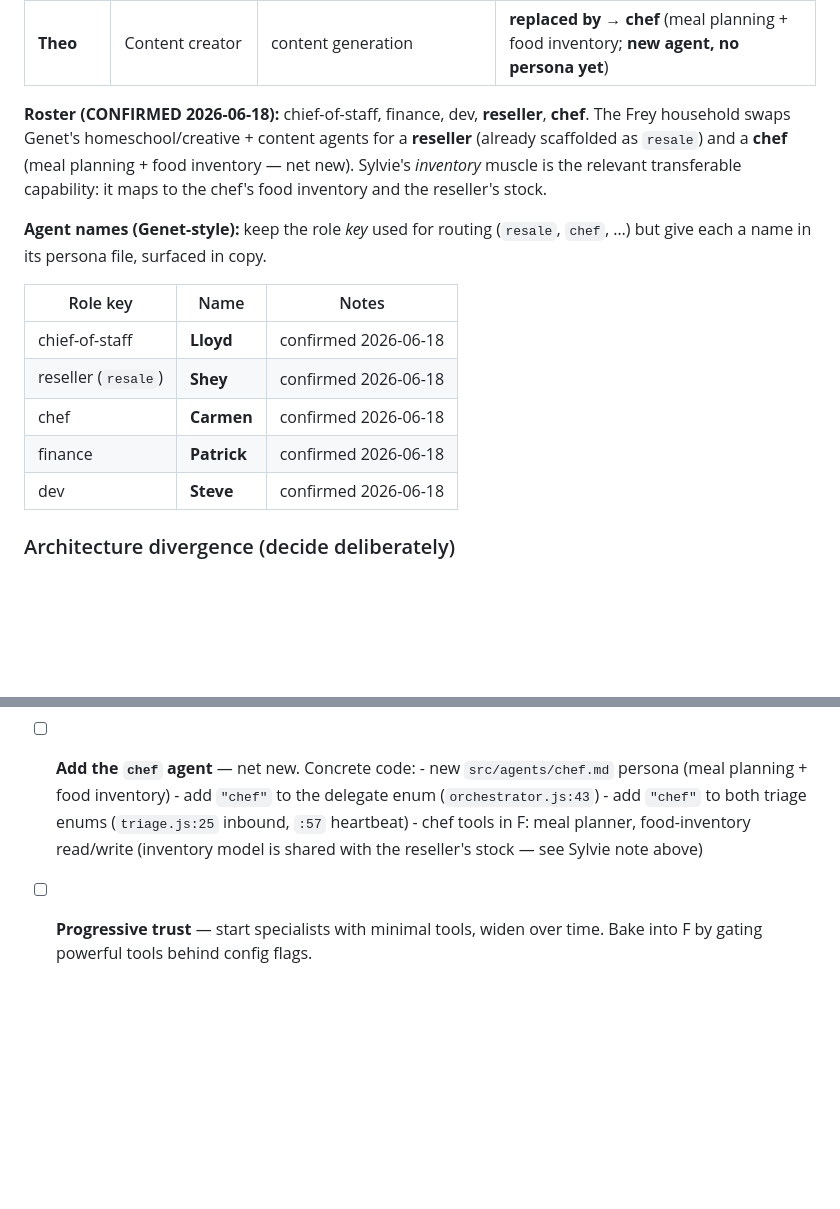
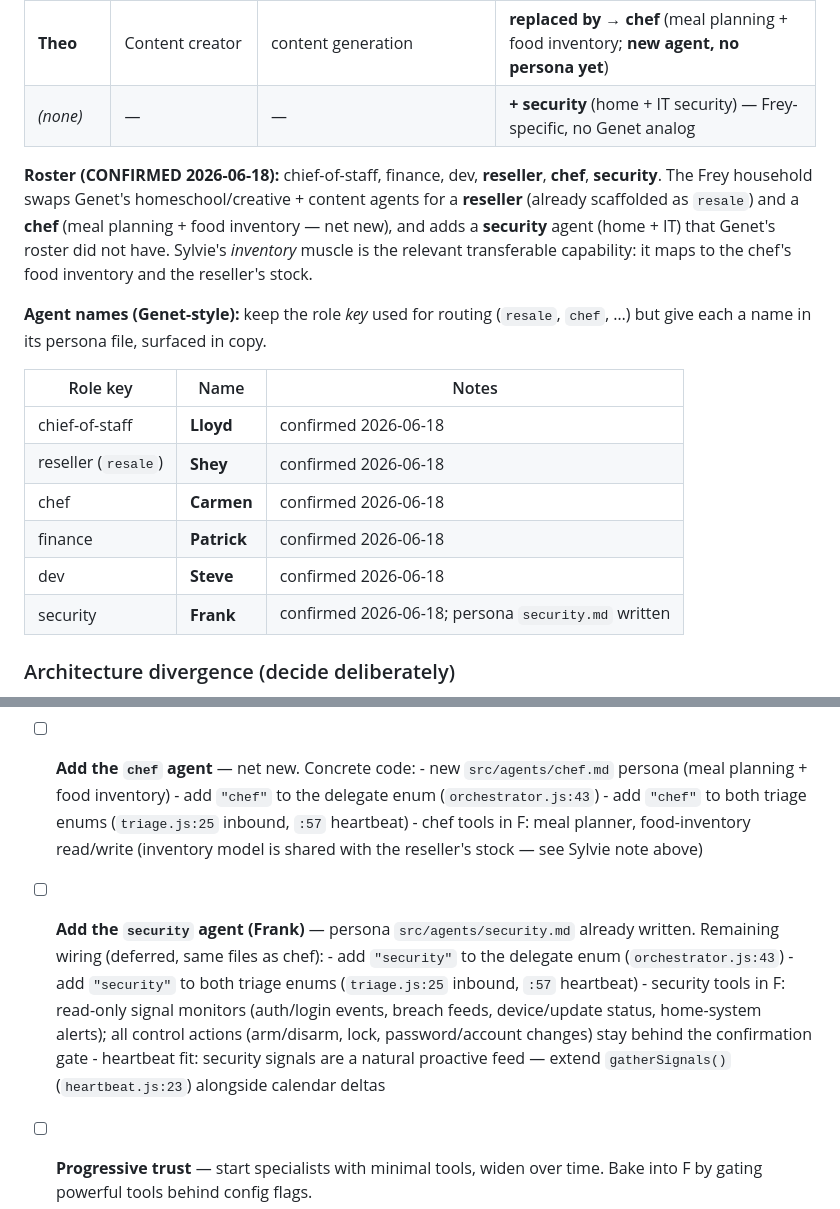
Before and after one commit to Nic-Fam/freyfam-cos, a Markdown page: TRACKER.md, 2 parts joined by grey strips. GitHub-like rendering; blank space fills up the shorter version.

```diff
--- a/TRACKER.md
+++ b/TRACKER.md
@@ -173,12 +173,15 @@ expanded as it proves out). Each agent has a `soul.md` (persona) and a `decision
 | **Cole** | Dev | Full-stack app build + **deploy to physical devices** (built a kids' TV app) | ~ dev persona exists, **no tools** |
 | **Sylvie** | Homeschool / creative | photo intake, image gen, printer, inventory | **replaced by → reseller** (`resale.md` exists, no tools) |
 | **Theo** | Content creator | content generation | **replaced by → chef** (meal planning + food inventory; **new agent, no persona yet**) |
+| _(none)_ | — | — | **+ security** (home + IT security) — Frey-specific, no Genet analog |
 
-**Roster (CONFIRMED 2026-06-18):** chief-of-staff, finance, dev, **reseller**, **chef**.
+**Roster (CONFIRMED 2026-06-18):** chief-of-staff, finance, dev, **reseller**,
+**chef**, **security**.
 The Frey household swaps Genet's homeschool/creative + content agents for a
 **reseller** (already scaffolded as `resale`) and a **chef** (meal planning + food
-inventory — net new). Sylvie's *inventory* muscle is the relevant transferable
-capability: it maps to the chef's food inventory and the reseller's stock.
+inventory — net new), and adds a **security** agent (home + IT) that Genet's roster
+did not have. Sylvie's *inventory* muscle is the relevant transferable capability:
+it maps to the chef's food inventory and the reseller's stock.
 
 **Agent names (Genet-style):** keep the role *key* used for routing (`resale`,
 `chef`, …) but give each a name in its persona file, surfaced in copy.
@@ -190,6 +193,7 @@ capability: it maps to the chef's food inventory and the reseller's stock.
 | chef | **Carmen** | confirmed 2026-06-18 |
 | finance | **Patrick** | confirmed 2026-06-18 |
 | dev | **Steve** | confirmed 2026-06-18 |
+| security | **Frank** | confirmed 2026-06-18; persona `security.md` written |
 
 ### Architecture divergence (decide deliberately)
 
@@ -217,5 +221,14 @@ only) so we match Genet's *security posture* without her hardware.
       - add `"chef"` to both triage enums (`triage.js:25` inbound, `:57` heartbeat)
       - chef tools in F: meal planner, food-inventory read/write (inventory model
         is shared with the reseller's stock — see Sylvie note above)
+- [ ] **Add the `security` agent (Frank)** — persona `src/agents/security.md` already
+      written. Remaining wiring (deferred, same files as chef):
+      - add `"security"` to the delegate enum (`orchestrator.js:43`)
+      - add `"security"` to both triage enums (`triage.js:25` inbound, `:57` heartbeat)
+      - security tools in F: read-only signal monitors (auth/login events, breach
+        feeds, device/update status, home-system alerts); all control actions
+        (arm/disarm, lock, password/account changes) stay behind the confirmation gate
+      - heartbeat fit: security signals are a natural proactive feed — extend
+        `gatherSignals()` (`heartbeat.js:23`) alongside calendar deltas
 - [ ] **Progressive trust** — start specialists with minimal tools, widen over time.
       Bake into F by gating powerful tools behind config flags.
```
Also changed, not shown: src/agents/security.md (added, +33 -0 lines).
